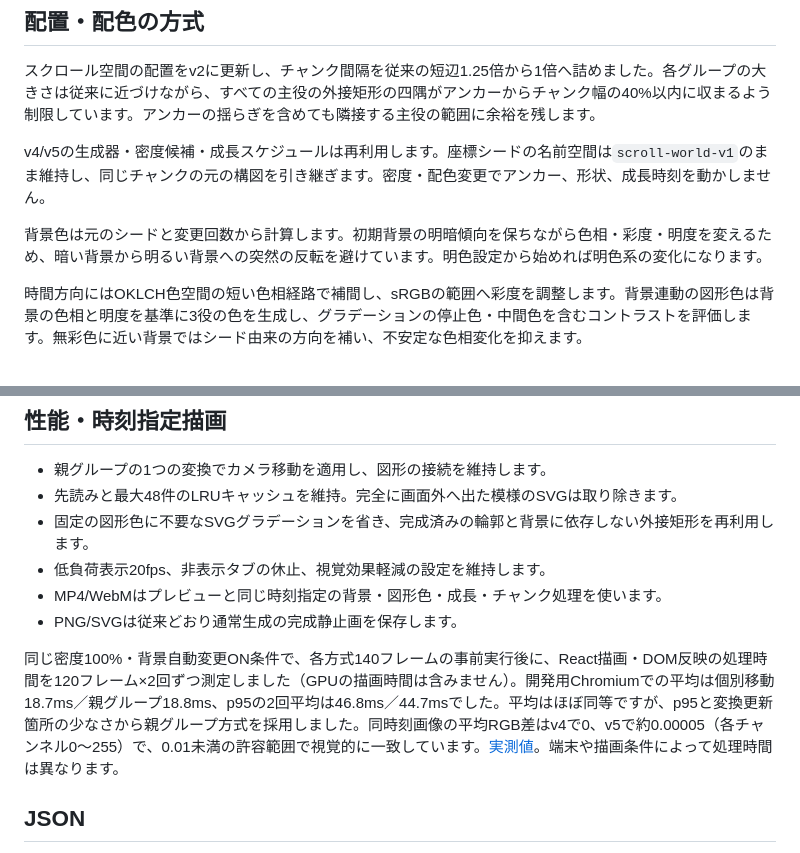
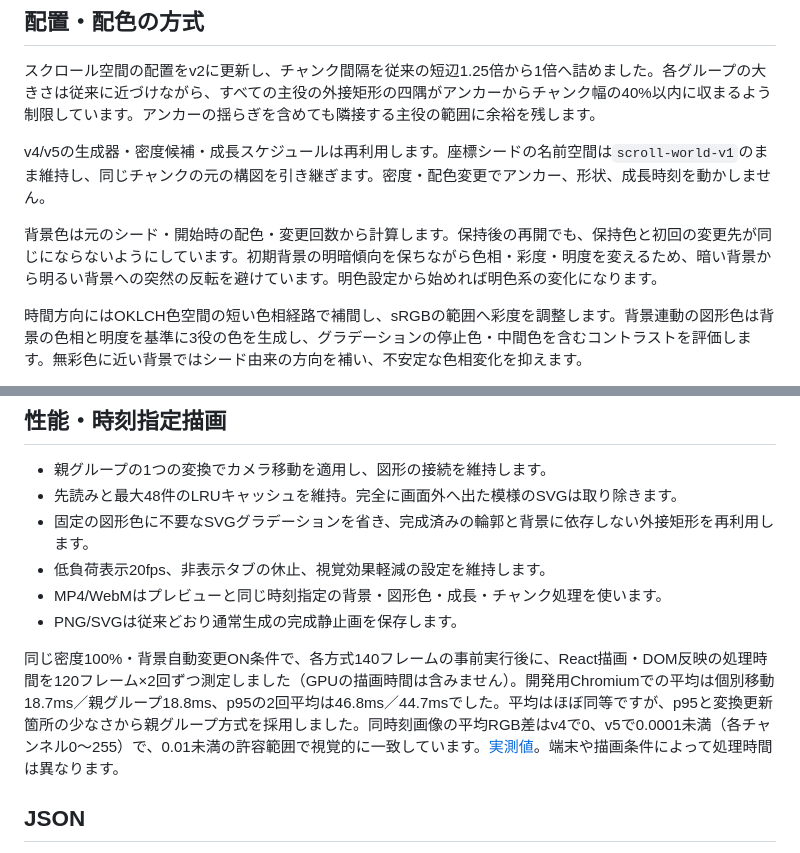
Before and after one commit to ShugureRune/geometry-maker, a Markdown page: docs/scroll-palette/README.md, 2 parts joined by grey strips. GitHub-like rendering.

Commit message:
Keep automatic palette changes fresh after freezing and restarting

```diff
--- a/docs/scroll-palette/README.md
+++ b/docs/scroll-palette/README.md
@@ -25,7 +25,7 @@
 
 v4/v5の生成器・密度候補・成長スケジュールは再利用します。座標シードの名前空間は`scroll-world-v1`のまま維持し、同じチャンクの元の構図を引き継ぎます。密度・配色変更でアンカー、形状、成長時刻を動かしません。
 
-背景色は元のシードと変更回数から計算します。初期背景の明暗傾向を保ちながら色相・彩度・明度を変えるため、暗い背景から明るい背景への突然の反転を避けています。明色設定から始めれば明色系の変化になります。
+背景色は元のシード・開始時の配色・変更回数から計算します。保持後の再開でも、保持色と初回の変更先が同じにならないようにしています。初期背景の明暗傾向を保ちながら色相・彩度・明度を変えるため、暗い背景から明るい背景への突然の反転を避けています。明色設定から始めれば明色系の変化になります。
 
 時間方向にはOKLCH色空間の短い色相経路で補間し、sRGBの範囲へ彩度を調整します。背景連動の図形色は背景の色相と明度を基準に3役の色を生成し、グラデーションの停止色・中間色を含むコントラストを評価します。無彩色に近い背景ではシード由来の方向を補い、不安定な色相変化を抑えます。
 
@@ -40,7 +40,7 @@ v4/v5の生成器・密度候補・成長スケジュールは再利用します
 - MP4/WebMはプレビューと同じ時刻指定の背景・図形色・成長・チャンク処理を使います。
 - PNG/SVGは従来どおり通常生成の完成静止画を保存します。
 
-同じ密度100%・背景自動変更ON条件で、各方式140フレームの事前実行後に、React描画・DOM反映の処理時間を120フレーム×2回ずつ測定しました（GPUの描画時間は含みません）。開発用Chromiumでの平均は個別移動18.7ms／親グループ18.8ms、p95の2回平均は46.8ms／44.7msでした。平均はほぼ同等ですが、p95と変換更新箇所の少なさから親グループ方式を採用しました。同時刻画像の平均RGB差はv4で0、v5で約0.00005（各チャンネル0〜255）で、0.01未満の許容範囲で視覚的に一致しています。[実測値](camera-benchmark.json)。端末や描画条件によって処理時間は異なります。
+同じ密度100%・背景自動変更ON条件で、各方式140フレームの事前実行後に、React描画・DOM反映の処理時間を120フレーム×2回ずつ測定しました（GPUの描画時間は含みません）。開発用Chromiumでの平均は個別移動18.7ms／親グループ18.8ms、p95の2回平均は46.8ms／44.7msでした。平均はほぼ同等ですが、p95と変換更新箇所の少なさから親グループ方式を採用しました。同時刻画像の平均RGB差はv4で0、v5で0.0001未満（各チャンネル0〜255）で、0.01未満の許容範囲で視覚的に一致しています。[実測値](camera-benchmark.json)。端末や描画条件によって処理時間は異なります。
 
 ## JSON
 
```
Also changed, not shown: docs/scroll-palette/time-comparison.png, docs/scroll-palette/transition-12.5.png, docs/scroll-palette/transition-13.5.png, docs/scroll-palette/transition-15.png, docs/scroll-palette/transition-24.5.png, 2 other files.
